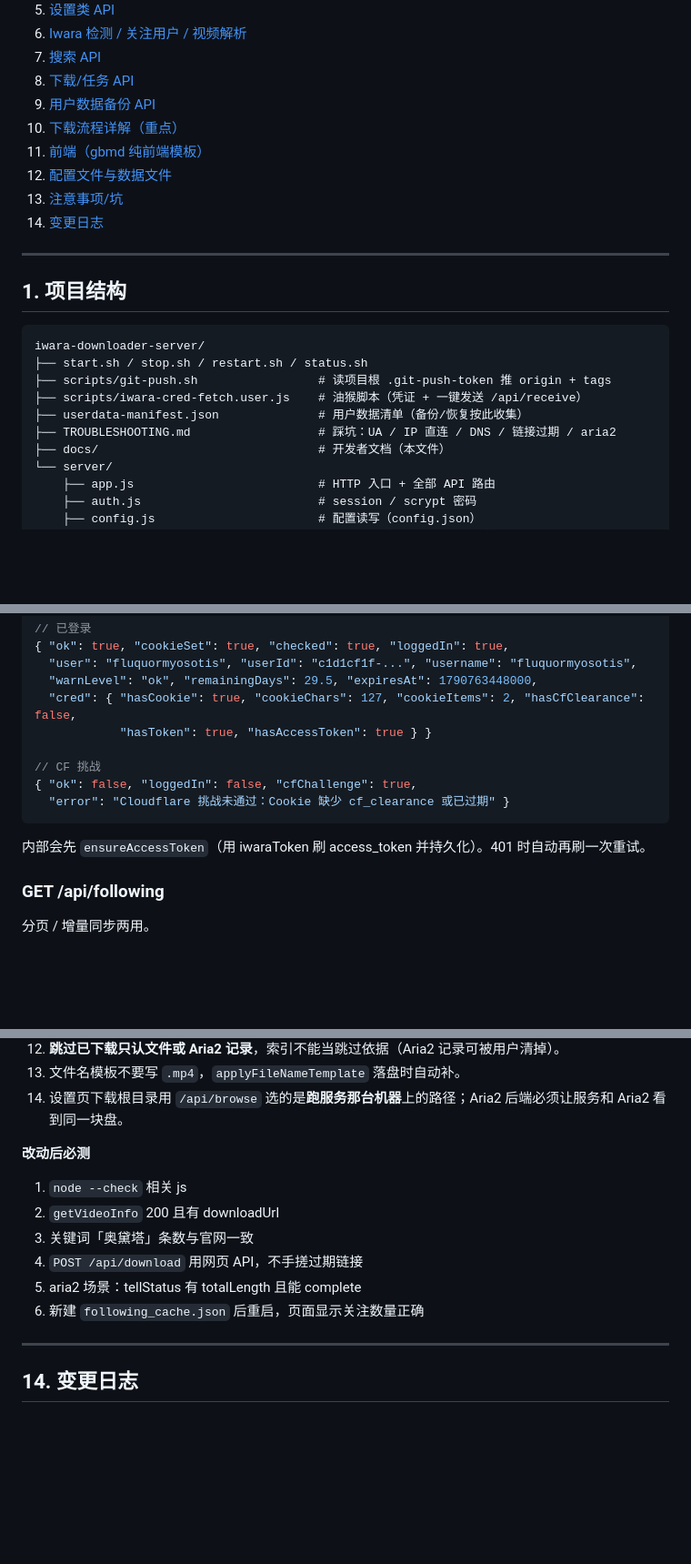
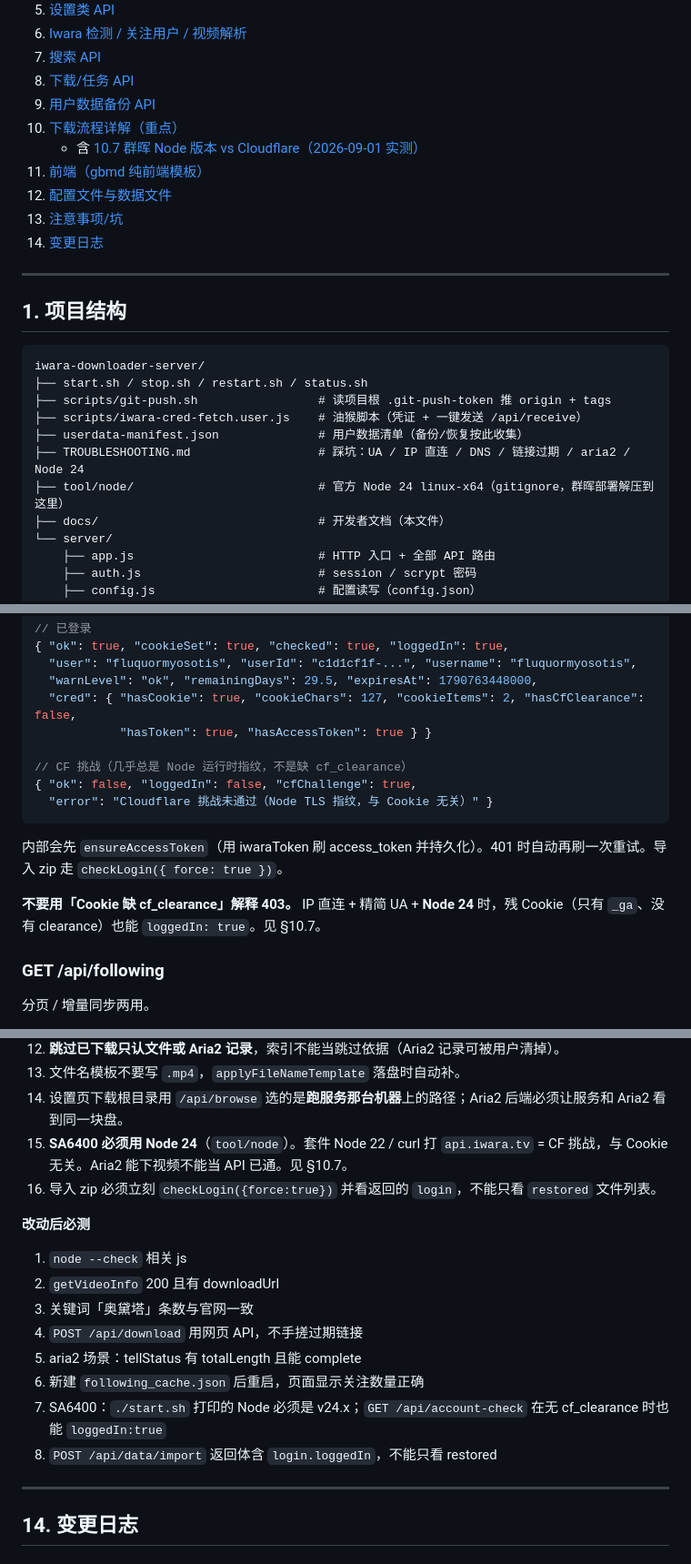
Before and after one commit to EIGHTfs/iwara-downloader-server, a Markdown page: docs/iwara-downloader-server-开发者文档-20260901.md, 3 parts joined by grey strips. Shown at 91% size. GitHub-like rendering; blank space fills up the shorter version.

````diff
--- a/docs/iwara-downloader-server-开发者文档-20260901.md
+++ b/docs/iwara-downloader-server-开发者文档-20260901.md
@@ -18,6 +18,7 @@
 8. [下载/任务 API](#8-下载任务-api)
 9. [用户数据备份 API](#9-用户数据备份-api)
 10. [下载流程详解（重点）](#10-下载流程详解重点)
+    - 含 [10.7 群晖 Node 版本 vs Cloudflare（2026-09-01 实测）](#107-群晖-node-版本-vs-cloudflare2026-09-01-实测)
 11. [前端（gbmd 纯前端模板）](#11-前端gbmd-纯前端模板)
 12. [配置文件与数据文件](#12-配置文件与数据文件)
 13. [注意事项/坑](#13-注意事项坑)
@@ -33,7 +34,8 @@ iwara-downloader-server/
 ├── scripts/git-push.sh                 # 读项目根 .git-push-token 推 origin + tags
 ├── scripts/iwara-cred-fetch.user.js    # 油猴脚本（凭证 + 一键发送 /api/receive）
 ├── userdata-manifest.json              # 用户数据清单（备份/恢复按此收集）
-├── TROUBLESHOOTING.md                  # 踩坑：UA / IP 直连 / DNS / 链接过期 / aria2
+├── TROUBLESHOOTING.md                  # 踩坑：UA / IP 直连 / DNS / 链接过期 / aria2 / Node 24
+├── tool/node/                          # 官方 Node 24 linux-x64（gitignore，群晖部署解压到这里）
 ├── docs/                               # 开发者文档（本文件）
 └── server/
     ├── app.js                          # HTTP 入口 + 全部 API 路由
@@ -245,12 +247,14 @@ GET /api/browse?path=/volume3/WORKGROUP
   "cred": { "hasCookie": true, "cookieChars": 127, "cookieItems": 2, "hasCfClearance": false,
             "hasToken": true, "hasAccessToken": true } }
 
-// CF 挑战
+// CF 挑战（几乎总是 Node 运行时指纹，不是缺 cf_clearance）
 { "ok": false, "loggedIn": false, "cfChallenge": true,
-  "error": "Cloudflare 挑战未通过：Cookie 缺少 cf_clearance 或已过期" }
+  "error": "Cloudflare 挑战未通过（Node TLS 指纹，与 Cookie 无关）" }
 ```
 
-内部会先 `ensureAccessToken`（用 iwaraToken 刷 access_token 并持久化）。401 时自动再刷一次重试。
+内部会先 `ensureAccessToken`（用 iwaraToken 刷 access_token 并持久化）。401 时自动再刷一次重试。导入 zip 走 `checkLogin({ force: true })`。
+
+**不要用「Cookie 缺 cf_clearance」解释 403。** IP 直连 + 精简 UA + **Node 24** 时，残 Cookie（只有 `_ga`、没有 clearance）也能 `loggedIn: true`。见 §10.7。
 
 ### GET /api/following
 
@@ -724,6 +761,8 @@ bash scripts/git-push.sh
 12. **跳过已下载只认文件或 Aria2 记录**，索引不能当跳过依据（Aria2 记录可被用户清掉）。
 13. 文件名模板不要写 `.mp4`，`applyFileNameTemplate` 落盘时自动补。
 14. 设置页下载根目录用 `/api/browse` 选的是**跑服务那台机器**上的路径；Aria2 后端必须让服务和 Aria2 看到同一块盘。
+15. **SA6400 必须用 Node 24**（`tool/node`）。套件 Node 22 / curl 打 `api.iwara.tv` = CF 挑战，与 Cookie 无关。Aria2 能下视频不能当 API 已通。见 §10.7。
+16. 导入 zip 必须立刻 `checkLogin({force:true})` 并看返回的 `login`，不能只看 `restored` 文件列表。
 
 **改动后必测**
 
@@ -733,6 +772,8 @@ bash scripts/git-push.sh
 4. `POST /api/download` 用网页 API，不手搓过期链接
 5. aria2 场景：tellStatus 有 totalLength 且能 complete
 6. 新建 `following_cache.json` 后重启，页面显示关注数量正确
+7. SA6400：`./start.sh` 打印的 Node 必须是 v24.x；`GET /api/account-check` 在无 cf_clearance 时也能 `loggedIn:true`
+8. `POST /api/data/import` 返回体含 `login.loggedIn`，不能只看 restored
 
 ---
 
````
Also changed, not shown: other parts of docs/iwara-downloader-server-开发者文档-20260901.md (+36 -3 lines).
